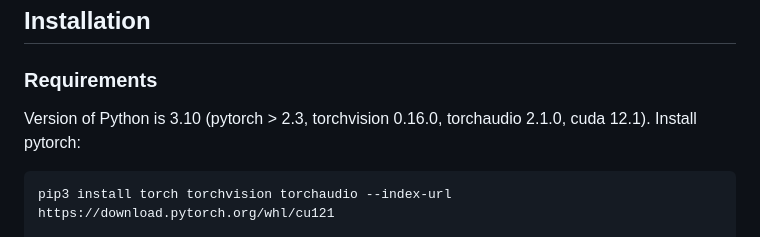
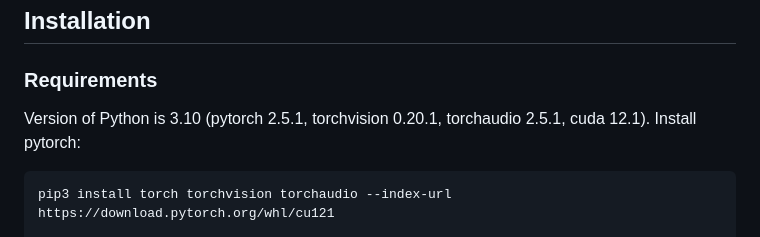
Before and after one commit to facebookresearch/videoseal, a Markdown page: README.md, the part around the change. Drawn GitHub-style.

Commit message:
fix readme install instructions

````diff
--- a/README.md
+++ b/README.md
@@ -52,7 +52,7 @@ msg_extracted = model.extract_message(imgs_w, aggregation="avg", is_video=False)
 
 ### Requirements
 
-Version of Python is 3.10 (pytorch > 2.3, torchvision 0.16.0, torchaudio 2.1.0, cuda 12.1).
+Version of Python is 3.10 (pytorch 2.5.1, torchvision 0.20.1, torchaudio 2.5.1, cuda 12.1).
 Install pytorch:
 
 ```
````
